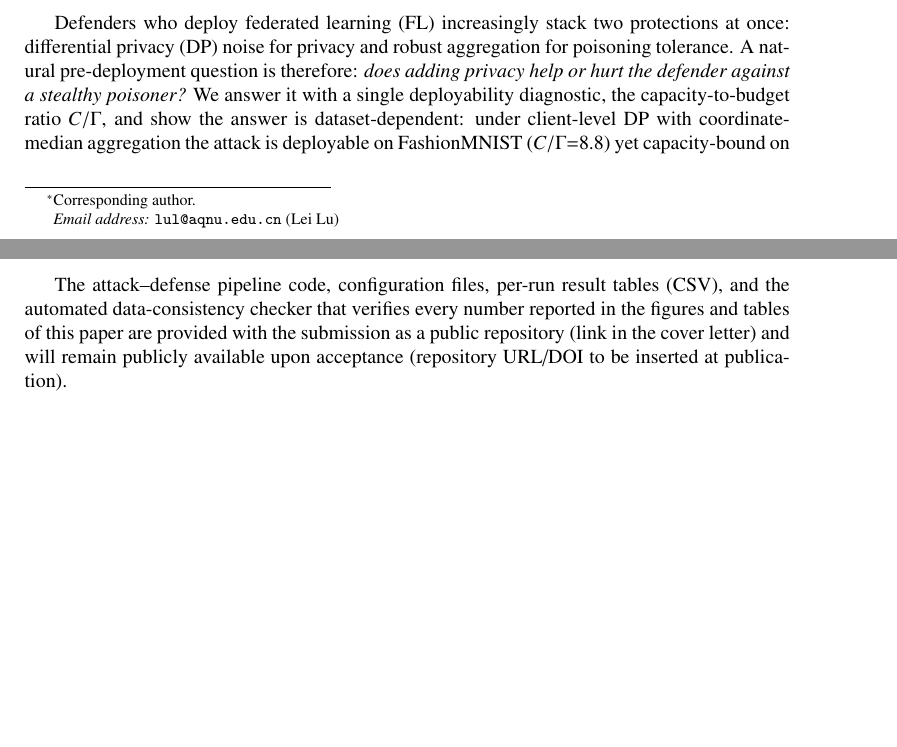
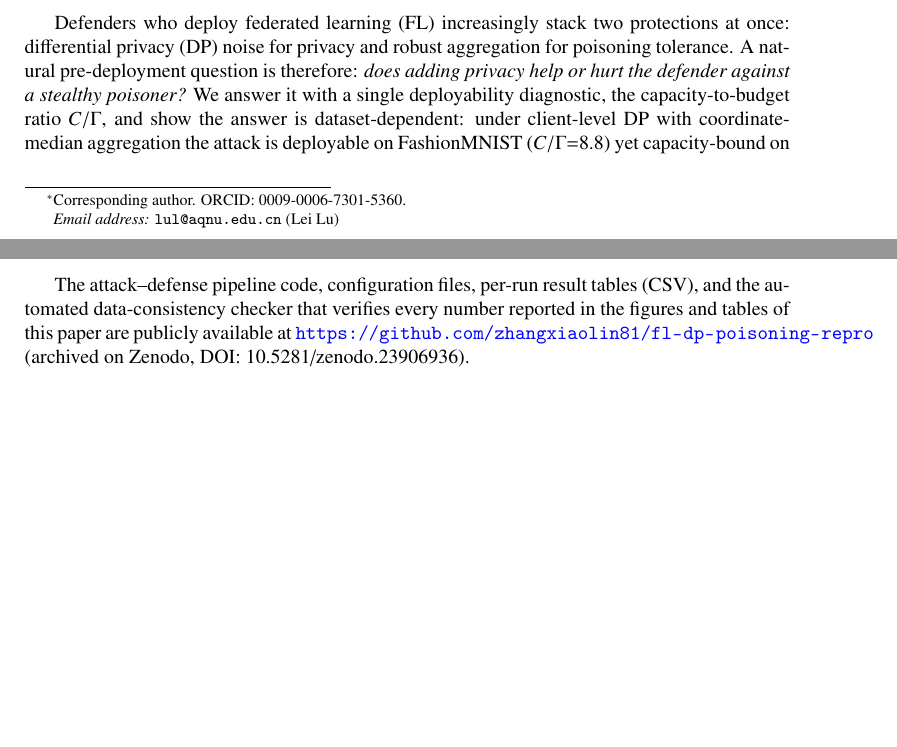
Before and after one commit to zhangxiaolin81/fl-dp-poisoning-repro, a LaTeX paper (paper/dp_noise_stealthy_capacity.tex): two parts of pages 3 and 23 of 26, joined at a grey line, cut so that both start at the same text. Compiled offline with pdfLaTeX.

Commit message:
Add files via upload

```diff
--- a/paper/dp_noise_stealthy_capacity.tex
+++ b/paper/dp_noise_stealthy_capacity.tex
@@ -1332,10 +1332,9 @@ optimality.
 %======================================================================
 The attack--defense pipeline code, configuration files, per-run result
 tables (CSV), and the automated data-consistency checker that verifies
-every number reported in the figures and tables of this paper are provided
-with the submission as a public repository (link in the cover
-letter) and will remain publicly available upon
-acceptance (repository URL/DOI to be inserted at publication).
+every number reported in the figures and tables of this paper are publicly
+available at \url{https://github.com/zhangxiaolin81/fl-dp-poisoning-repro}
+(archived on Zenodo, DOI: 10.5281/zenodo.23906936).
 
 \clearpage
 \section*{Acknowledgements}
```
Also changed, not shown: paper/dp_noise_stealthy_capacity.tex (2 more changed lines).
